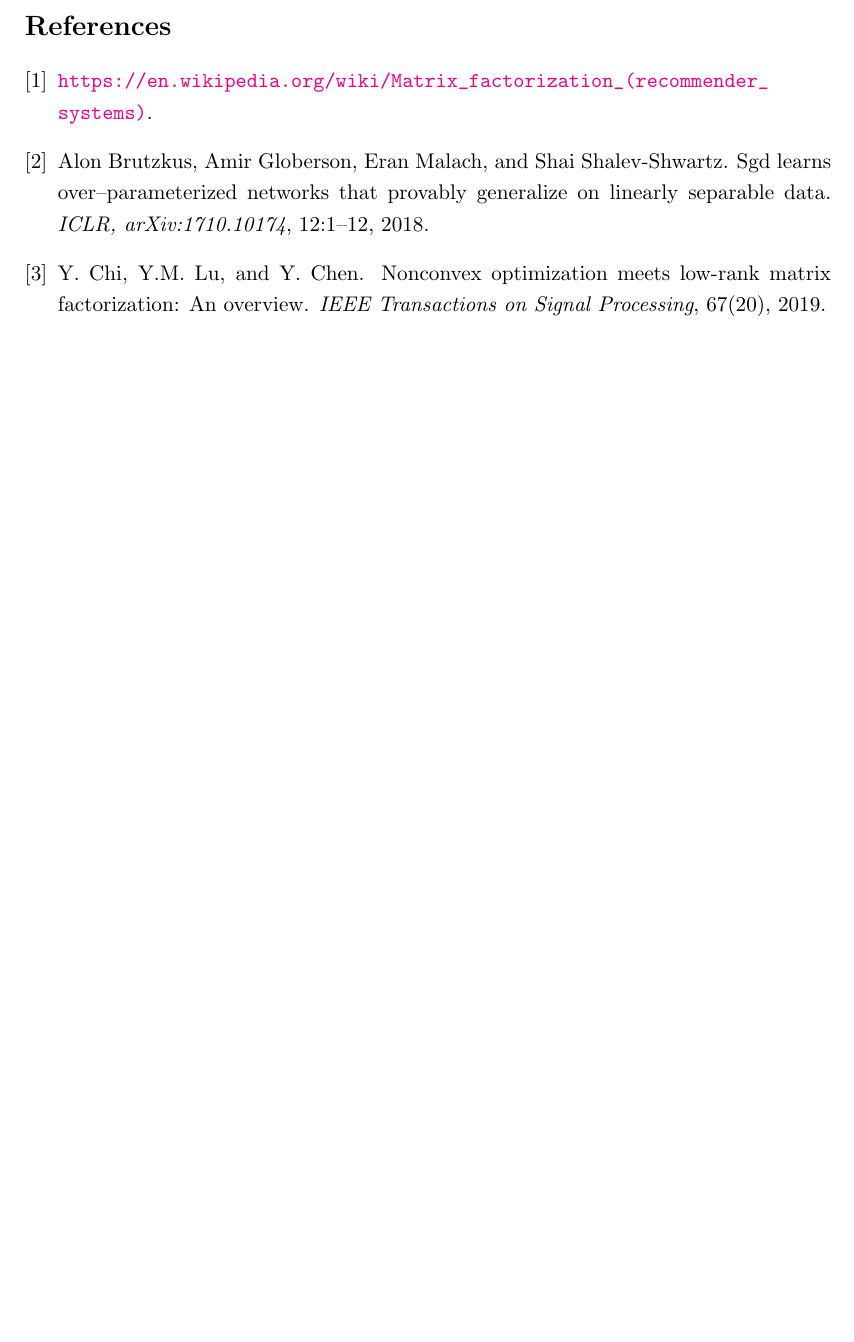
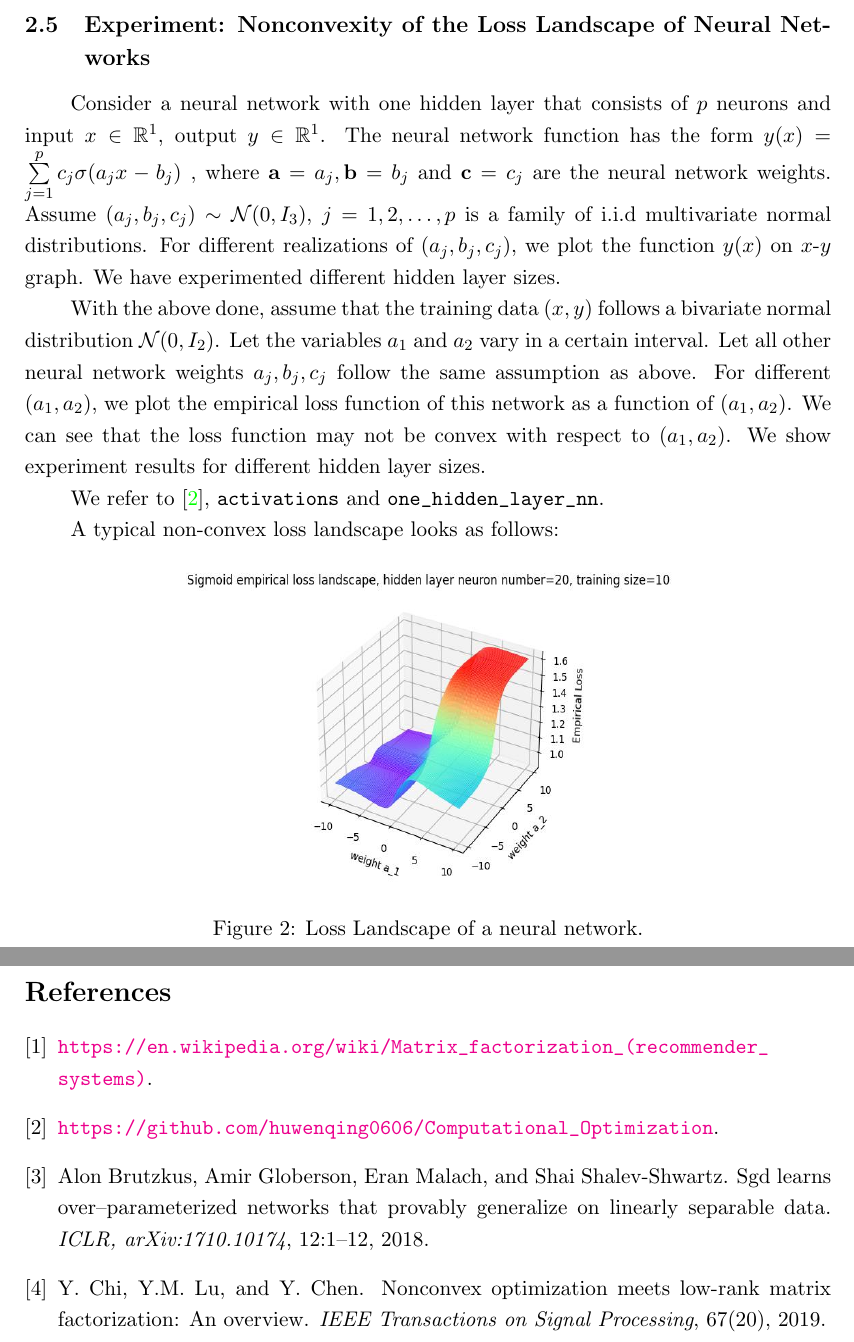
Before and after one commit to huwenqing0606/Computational_Optimization, a LaTeX document (lecture_notes/ComputationalOptimization_LectureNotes.tex, which reads lecture_notes/ConvexFunctions.tex): part of page 15 of 15 before the commit and two parts of pages 15 and 16 of 16 after it, the two joined at a grey line, cut at the place of the change, the shorter picture padded with empty space. Compiled offline with pdfLaTeX.

Commit message:
lecture note: experiment for loss landscape of nn

```diff
--- a/lecture_notes/ConvexFunctions.tex
+++ b/lecture_notes/ConvexFunctions.tex
@@ -335,3 +335,23 @@ In addition, if $f$ is strongly convex, then $x^*$ is the unique global minimize
 Suppose that $f$ is twice continuously differentiable and that for some $x^*$ we have $\grad f(x^*)=0$ and $\grad^2 f(x^*)$ is positive
 definite, then $x^*$ is a strict local minimizer of \eqref{Eq:SmoothUnconstrainedOptimization}.
 \end{theorem}
+
+\subsection{Experiment: Nonconvexity of the Loss Landscape of Neural Networks}
+\label{Sec:ConvexFunctions:Experiment:NonConvexLossNN}
+
+Consider a neural network with one hidden layer that consists of $p$ neurons and input $x\in \mathbb{R}^1$, output $y\in \mathbb{R}^1$. The neural network function has the form
+$y(x)=\sum\limits_{j=1}^p c_j \sigma(a_j x- b_j) \ , $
+where $\mathbf{a}=a_j, \mathbf{b}=b_j$ and $\mathbf{c}=c_j$ are the neural network weights. Assume $(a_j, b_j, c_j)\sim \mathcal{N}(0, I_3)$, $j=1,2,…,p$ is a family of i.i.d multivariate normal distributions. For different realizations of $(a_j, b_j, c_j)$, we plot the function $y(x)$ on $x$-$y$ graph. We have experimented different hidden layer sizes.
+
+With the above done, assume that the training data $(x, y)$ follows a bivariate normal distribution $\mathcal{N}(0, I_2)$. Let the variables $a_1$ and $a_2$ vary in a certain interval. Let all other neural network weights $a_j, b_j, c_j$ follow the same assumption as above. For different $(a_1, a_2)$, we plot the empirical loss function of this network as a function of $(a_1, a_2)$. We can see that the loss function may not be convex with respect to $(a_1, a_2)$. We show experiment results for different hidden layer sizes.
+
+We refer to \cite{ComputationalOptimizationGithubRepo}, \verb#activations# and \verb#one_hidden_layer_nn#.
+
+A typical non-convex loss landscape looks as follows:
+
+\begin{figure}[H]
+\centering
+\includegraphics[height=5.8cm, width=9cm]{figures/Fig_OneHiddenLayerNN-Loss_Sigmoid_layersize=20, training size=10}
+\caption{Loss Landscape of a neural network.}
+\label{Fig:NN-Loss}
+\end{figure}
```
Also changed, not shown: lecture_notes/bibliography_ComputationalOptimization.bib (+10 -0 lines), lecture_notes/ComputationalOptimization_LectureNotes.pdf, lecture_notes/figures/Fig_OneHiddenLayerNN-Loss_Sigmoid_layersize=20, training size=10.jpg (added), 1 other file.
